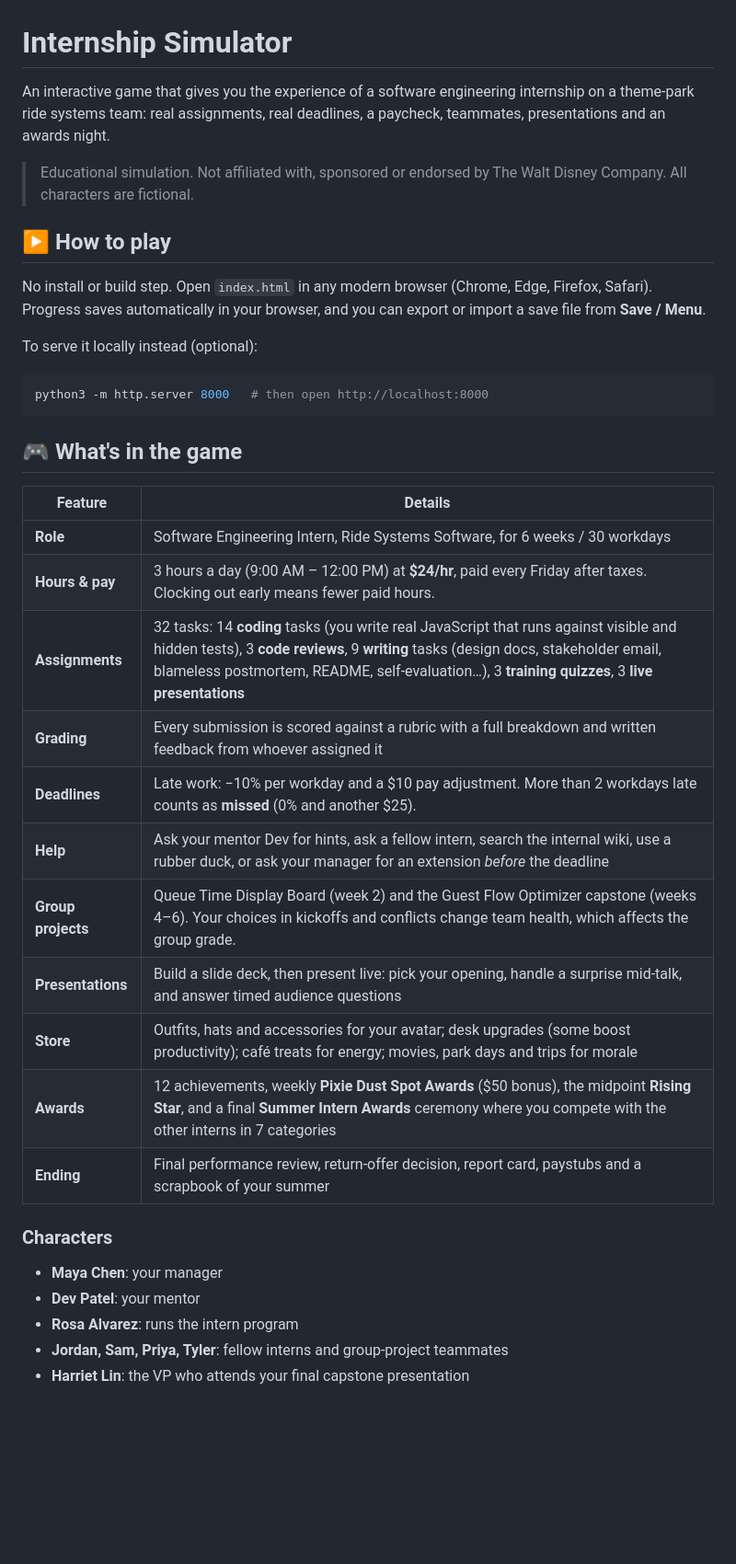
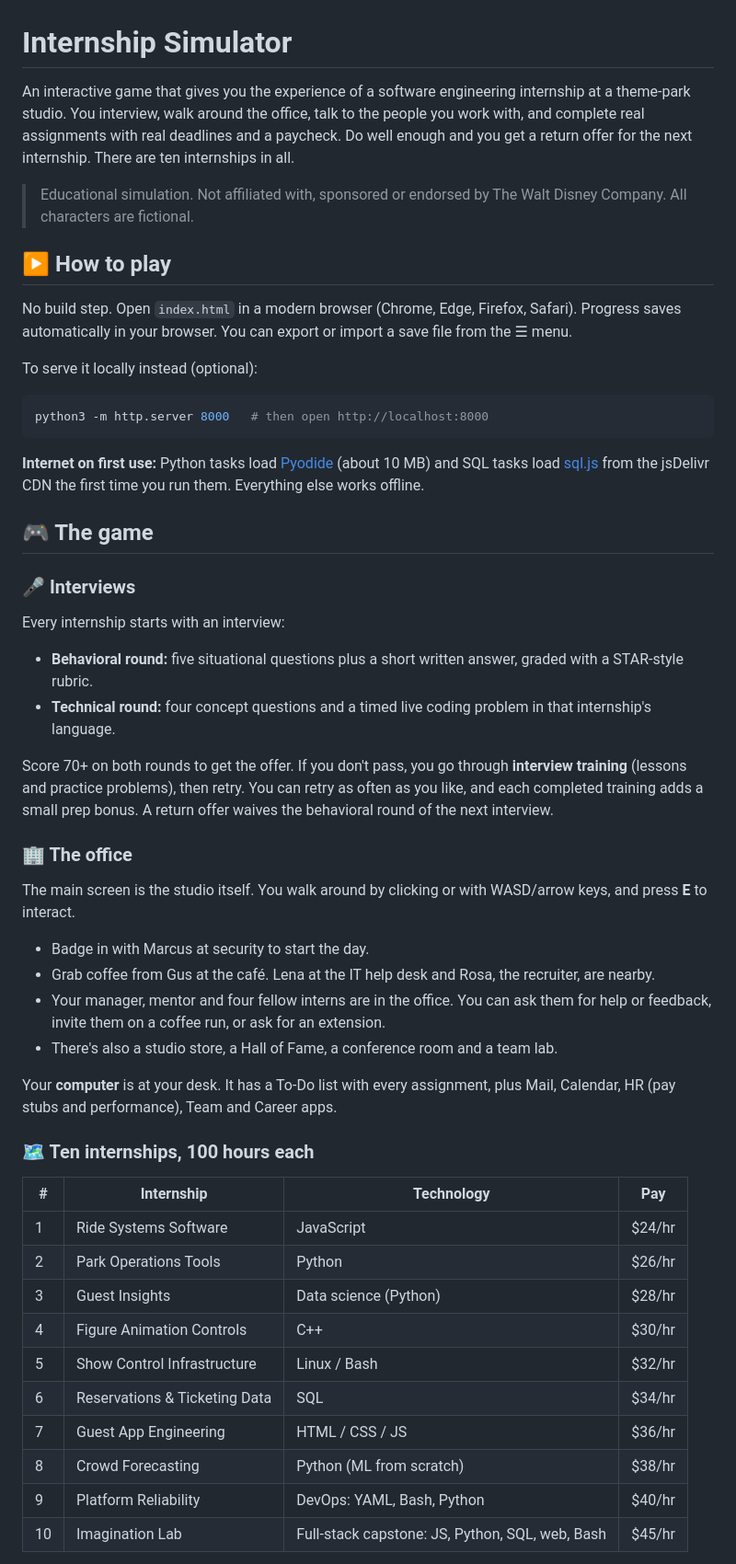
Before and after one commit to ManasaSubramanian/Internship_Simulator, a Markdown page: README.md, the part around one of its changes. Shown at 92% size. Rendered like a GitHub page; blank space fills up the shorter version.

````diff
--- a/README.md
+++ b/README.md
@@ -1,12 +1,12 @@
 # Internship Simulator
 
-An interactive game that gives you the experience of a software engineering internship on a theme-park ride systems team: real assignments, real deadlines, a paycheck, teammates, presentations and an awards night.
+An interactive game that gives you the experience of a software engineering internship at a theme-park studio. You interview, walk around the office, talk to the people you work with, and complete real assignments with real deadlines and a paycheck. Do well enough and you get a return offer for the next internship. There are ten internships in all.
 
 > Educational simulation. Not affiliated with, sponsored or endorsed by The Walt Disney Company. All characters are fictional.
 
 ## ▶️ How to play
 
-No install or build step. Open `index.html` in any modern browser (Chrome, Edge, Firefox, Safari). Progress saves automatically in your browser, and you can export or import a save file from **Save / Menu**.
+No build step. Open `index.html` in a modern browser (Chrome, Edge, Firefox, Safari). Progress saves automatically in your browser. You can export or import a save file from the ☰ menu.
 
 To serve it locally instead (optional):
 
@@ -14,25 +14,38 @@ To serve it locally instead (optional):
 python3 -m http.server 8000   # then open http://localhost:8000
 ```
 
-## 🎮 What's in the game
+**Internet on first use:** Python tasks load [Pyodide](https://pyodide.org) (about 10 MB) and SQL tasks load [sql.js](https://sql.js.org) from the jsDelivr CDN the first time you run them. Everything else works offline.
 
-| Feature | Details |
-| --- | --- |
-| **Role** | Software Engineering Intern, Ride Systems Software, for 6 weeks / 30 workdays |
-| **Hours & pay** | 3 hours a day (9:00 AM – 12:00 PM) at **$24/hr**, paid every Friday after taxes. Clocking out early means fewer paid hours. |
-| **Assignments** | 32 tasks: 14 **coding** tasks (you write real JavaScript that runs against visible and hidden tests), 3 **code reviews**, 9 **writing** tasks (design docs, stakeholder email, blameless postmortem, README, self-evaluation…), 3 **training quizzes**, 3 **live presentations** |
-| **Grading** | Every submission is scored against a rubric with a full breakdown and written feedback from whoever assigned it |
-| **Deadlines** | Late work: −10% per workday and a $10 pay adjustment. More than 2 workdays late counts as **missed** (0% and another $25). |
-| **Help** | Ask your mentor Dev for hints, ask a fellow intern, search the internal wiki, use a rubber duck, or ask your manager for an extension *before* the deadline |
-| **Group projects** | Queue Time Display Board (week 2) and the Guest Flow Optimizer capstone (weeks 4–6). Your choices in kickoffs and conflicts change team health, which affects the group grade. |
-| **Presentations** | Build a slide deck, then present live: pick your opening, handle a surprise mid-talk, and answer timed audience questions |
-| **Store** | Outfits, hats and accessories for your avatar; desk upgrades (some boost productivity); café treats for energy; movies, park days and trips for morale |
-| **Awards** | 12 achievements, weekly **Pixie Dust Spot Awards** ($50 bonus), the midpoint **Rising Star**, and a final **Summer Intern Awards** ceremony where you compete with the other interns in 7 categories |
-| **Ending** | Final performance review, return-offer decision, report card, paystubs and a scrapbook of your summer |
+## 🎮 The game
 
-### Characters
-- **Maya Chen**: your manager
-- **Dev Patel**: your mentor
-- **Rosa Alvarez**: runs the intern program
-- **Jordan, Sam, Priya, Tyler**: fellow interns and group-project teammates
-- **Harriet Lin**: the VP who attends your final capstone presentation
+### 🎤 Interviews
+Every internship starts with an interview:
+- **Behavioral round:** five situational questions plus a short written answer, graded with a STAR-style rubric.
+- **Technical round:** four concept questions and a timed live coding problem in that internship's language.
+
+Score 70+ on both rounds to get the offer. If you don't pass, you go through **interview training** (lessons and practice problems), then retry. You can retry as often as you like, and each completed training adds a small prep bonus. A return offer waives the behavioral round of the next interview.
+
+### 🏢 The office
+The main screen is the studio itself. You walk around by clicking or with WASD/arrow keys, and press **E** to interact.
+- Badge in with Marcus at security to start the day.
+- Grab coffee from Gus at the café. Lena at the IT help desk and Rosa, the recruiter, are nearby.
+- Your manager, mentor and four fellow interns are in the office. You can ask them for help or feedback, invite them on a coffee run, or ask for an extension.
+- There's also a studio store, a Hall of Fame, a conference room and a team lab.
+
+Your **computer** is at your desk. It has a To-Do list with every assignment, plus Mail, Calendar, HR (pay stubs and performance), Team and Career apps.
+
+### 🗺️ Ten internships, 100 hours each
+
+| # | Internship | Technology | Pay |
+| --- | --- | --- | --- |
+| 1 | Ride Systems Software | JavaScript | $24/hr |
+| 2 | Park Operations Tools | Python | $26/hr |
+| 3 | Guest Insights | Data science (Python) | $28/hr |
+| 4 | Figure Animation Controls | C++ | $30/hr |
+| 5 | Show Control Infrastructure | Linux / Bash | $32/hr |
+| 6 | Reservations & Ticketing Data | SQL | $34/hr |
+| 7 | Guest App Engineering | HTML / CSS / JS | $36/hr |
+| 8 | Crowd Forecasting | Python (ML from scratch) | $38/hr |
+| 9 | Platform Reliability | DevOps: YAML, Bash, Python | $40/hr |
+| 10 | Imagination Lab | Full-stack capstone: JS, Python, SQL, web, Bash | $45/hr |
+
````
Also changed, not shown: other parts of README.md (+51 -16 lines).
